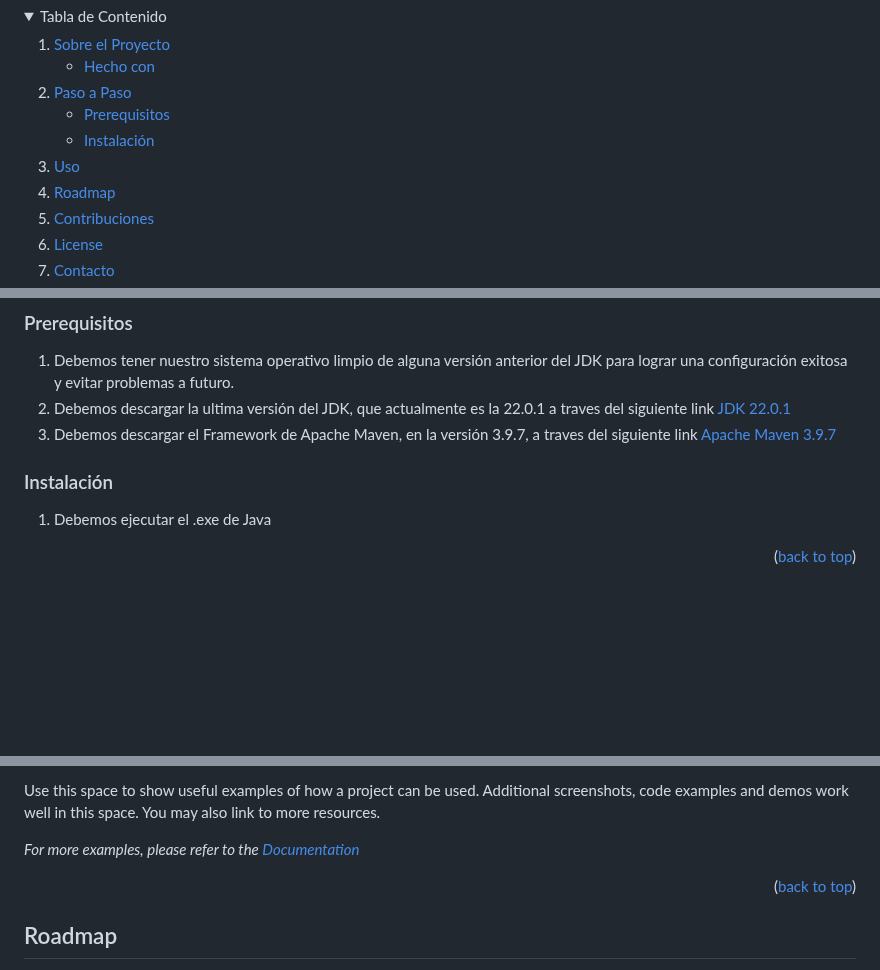
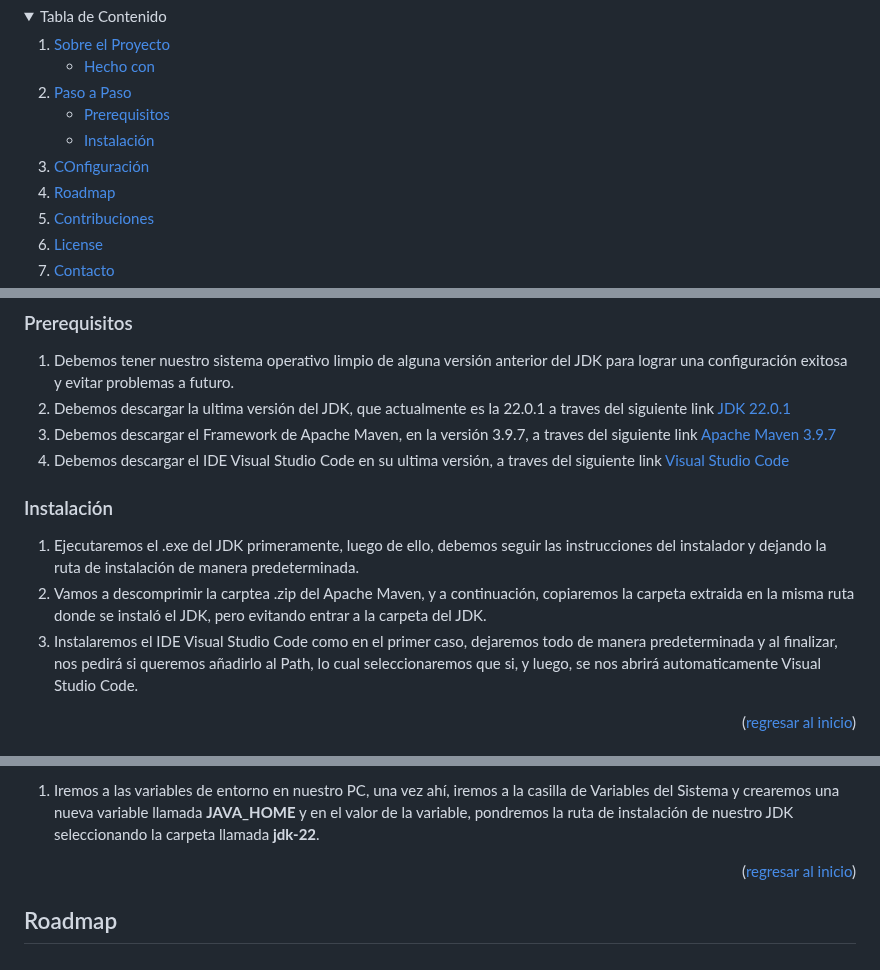
Before and after one commit to CruzAngell/BeeGame, a Markdown page: README.md, 3 parts joined by grey strips. Drawn GitHub-style; folded sections open; blank space fills up the shorter version.

```diff
--- a/README.md
+++ b/README.md
@@ -20,7 +20,7 @@ En la siguiente documentación, se explicará paso a paso como clonar este repos
         <li><a href="#installation">Instalación</a></li>
       </ul>
     </li>
-    <li><a href="#usage">Uso</a></li>
+    <li><a href="#configuration">COnfiguración</a></li>
     <li><a href="#roadmap">Roadmap</a></li>
     <li><a href="#contributing">Contribuciones</a></li>
     <li><a href="#license">License</a></li>
@@ -72,13 +72,16 @@ A continuación nombraremos el paso a paso para realizar la instalación y confi
 1. Debemos tener nuestro sistema operativo limpio de alguna versión anterior del JDK para lograr una configuración exitosa y evitar problemas a futuro.
 2. Debemos descargar la ultima versión del JDK, que actualmente es la 22.0.1 a traves del siguiente link <a href="https://www.oracle.com/co/java/technologies/downloads/#java22" target="-blank">JDK 22.0.1</a>
 3. Debemos descargar el Framework de Apache Maven, en la versión 3.9.7, a traves del siguiente link <a href="https://maven.apache.org/download.cgi" target="_blank">Apache Maven 3.9.7</a>
+4. Debemos descargar el IDE Visual Studio Code en su ultima versión, a traves del siguiente link <a href="https://code.visualstudio.com/" target="_blank">Visual Studio Code</a>
 
 ### Instalación
 
-1. Debemos ejecutar el .exe de Java
+1. Ejecutaremos el .exe del JDK primeramente, luego de ello, debemos seguir las instrucciones del instalador y dejando la ruta de instalación de manera predeterminada.
+2. Vamos a descomprimir la carptea .zip del Apache Maven, y a continuación, copiaremos la carpeta extraida en la misma ruta donde se instaló el JDK, pero evitando entrar a la carpeta del JDK.
+3. Instalaremos el IDE Visual Studio Code como en el primer caso, dejaremos todo de manera predeterminada y al finalizar, nos pedirá si queremos añadirlo al Path, lo cual seleccionaremos que si, y luego, se nos abrirá automaticamente Visual Studio Code.
 
 
-<p align="right">(<a href="#readme-top">back to top</a>)</p>
+<p align="right">(<a href="#readme-top">regresar al inicio</a>)</p>
 
 
 
@@ -87,9 +90,7 @@ A continuación nombraremos el paso a paso para realizar la instalación y confi
 
-Use this space to show useful examples of how a project can be used. Additional screenshots, code examples and demos work well in this space. You may also link to more resources.
+1. Iremos a las variables de entorno en nuestro PC, una vez ahí, iremos a la casilla de Variables del Sistema y crearemos una nueva variable llamada <strong>JAVA_HOME</strong> y en el valor de la variable, pondremos la ruta de instalación de nuestro JDK seleccionando la carpeta llamada <strong>jdk-22</strong>.
 
-_For more examples, please refer to the [Documentation](https://example.com)_
-
-<p align="right">(<a href="#readme-top">back to top</a>)</p>
+<p align="right">(<a href="#readme-top">regresar al inicio</a>)</p>
 
 
 
```
Also changed, not shown: other parts of README.md (+3 -3 lines).
